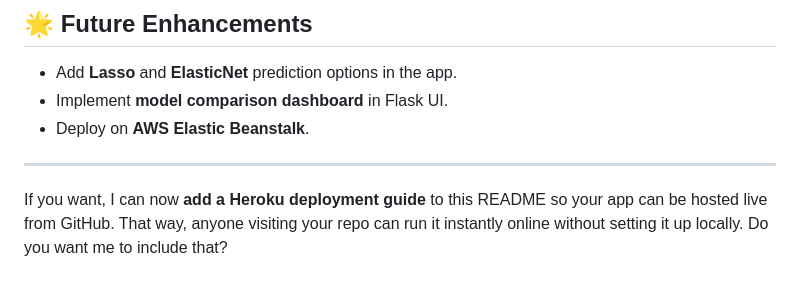
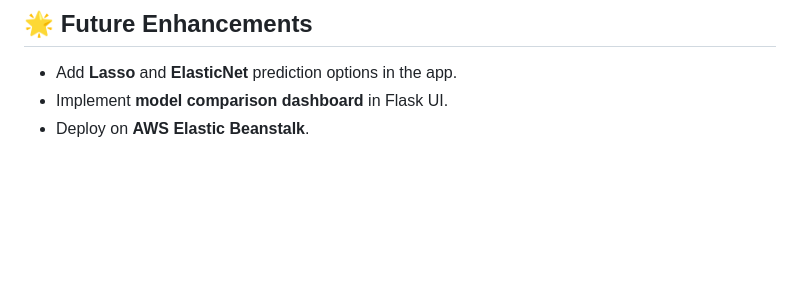
Before and after one commit to Navneetkumar353/Forest-Fire, a Markdown page: README.md, the part around the change. GitHub-like rendering; blank space fills up the shorter version.

```diff
--- a/README.md
+++ b/README.md
@@ -104,8 +104,3 @@ ridge = pickle.load(open('models/ridge.pkl', 'rb'))
 * Add **Lasso** and **ElasticNet** prediction options in the app.
 * Implement **model comparison dashboard** in Flask UI.
 * Deploy on **AWS Elastic Beanstalk**.
-
----
-
-If you want, I can now **add a Heroku deployment guide** to this README so your app can be hosted live from GitHub.
-That way, anyone visiting your repo can run it instantly online without setting it up locally. Do you want me to include that?
```
